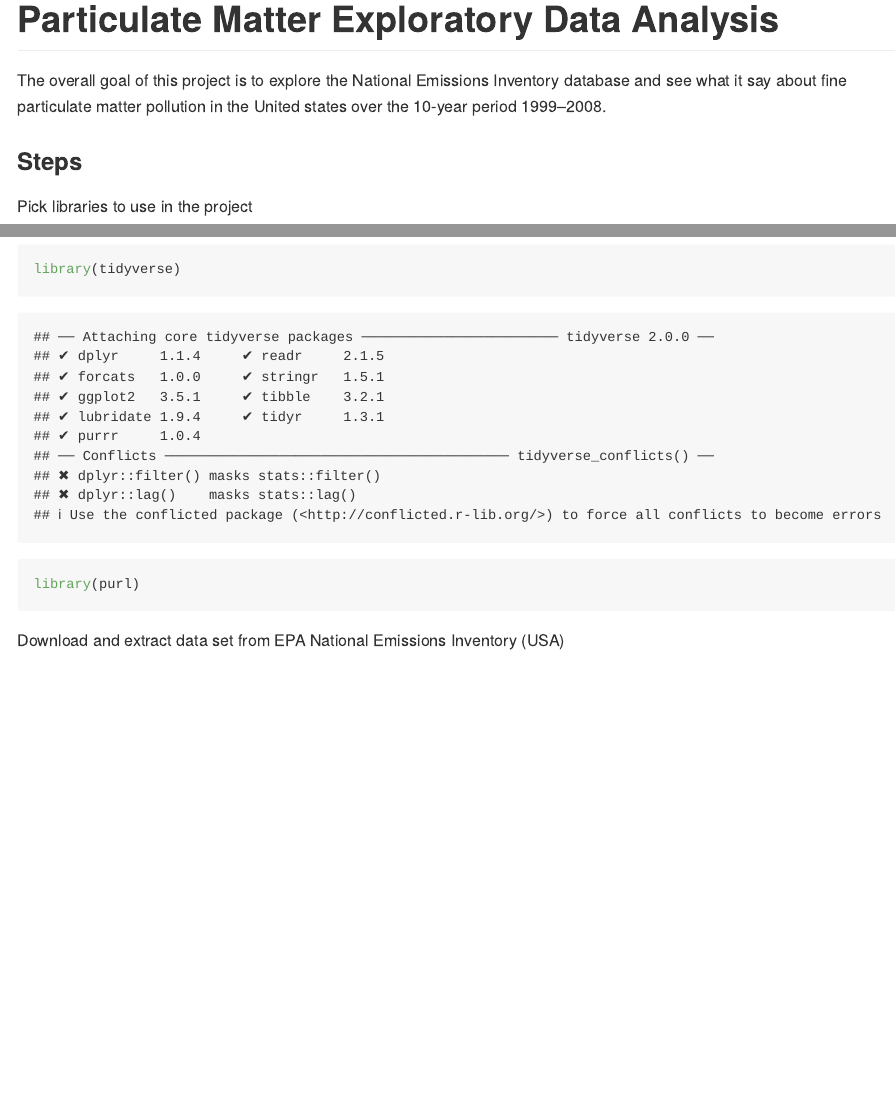
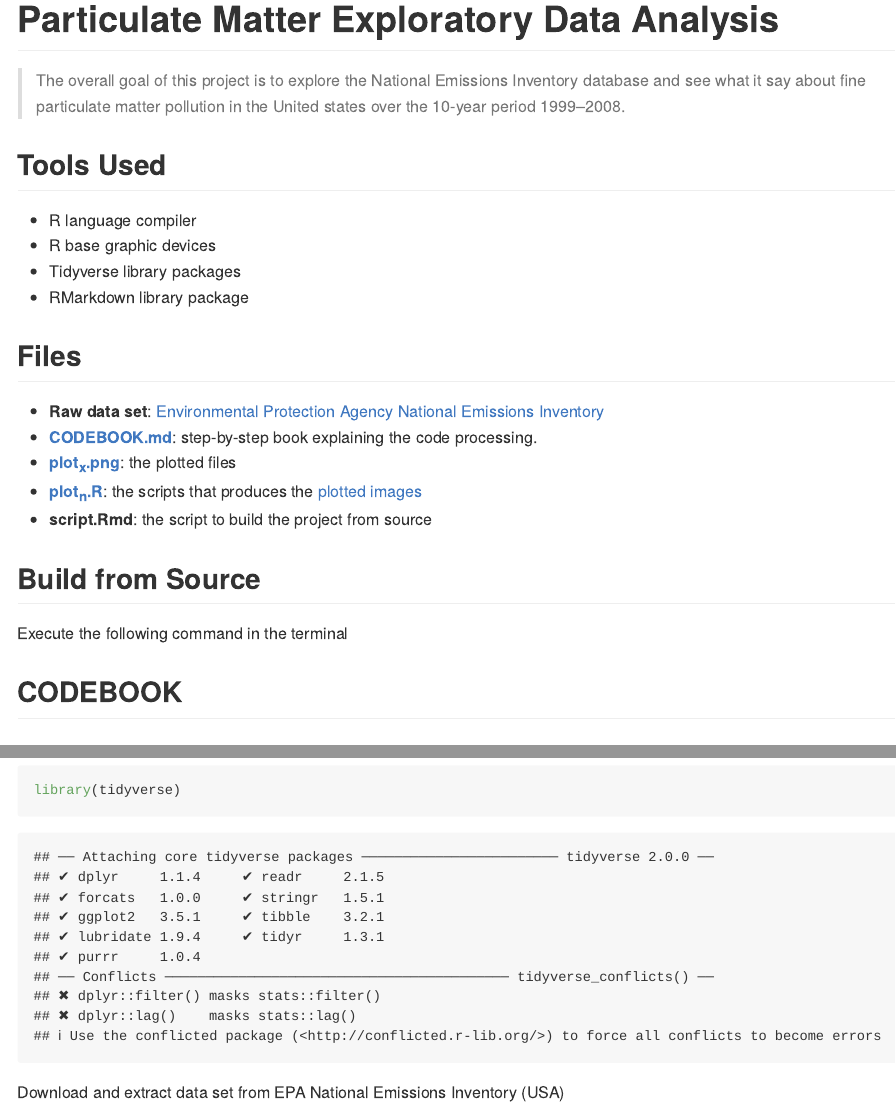
Before and after one commit to vcwild/pm-emissions, an R Markdown document (script.Rmd): the page in a window 1100 px wide, from its top, and a second part further down, joined at a grey line. Rendered offline with R 4.5, knitr and Pandoc, with nearby package versions; some code elsewhere in the file could not run offline; long lines of code are wrapped.

Commit message:
update source

````diff
--- a/script.Rmd
+++ b/script.Rmd
@@ -7,7 +7,34 @@ output: github_document
 knitr::opts_chunk$set(echo = TRUE)
 ```
 
-The overall goal of this project is to explore the National Emissions Inventory database and see what it say about fine particulate matter pollution in the United states over the 10-year period 1999–2008.
+> The overall goal of this project is to explore the National Emissions Inventory database and see what it say about fine particulate matter pollution in the United states over the 10-year period 1999–2008.
+
+## Tools Used
+
+- R language compiler
+- R base graphic devices
+- Tidyverse library packages
+- RMarkdown library package
+
+## Files
+
+  - **Raw data set**: [Environmental Protection Agency National Emissions Inventory](https://d396qusza40orc.cloudfront.net/exdata%2Fdata%2FNEI_data.zip)
+  - **[CODEBOOK.md](https://github.com/vcwild/pm-emissions/blob/master/CODEBOOK.md)**: step-by-step book explaining the code processing.
+  - **[plot<sub>x</sub>.png](https://github.com/vcwild/pm-emissions/tree/master/images)**: the plotted files
+  - **[plot<sub>n</sub>.R](https://github.com/vcwild/pm-emissions/tree/master/scripts)**: the scripts that produces the [plotted images](https://github.com/vcwild/pm-emissions/tree/master/images)
+  - **script.Rmd**: the script to build the project from source
+
+## Build from Source
+
+Execute the following command in the terminal
+
+```{r eval=FALSE, include=FALSE}
+R
+library(rmarkdown)
+rmarkdown::render("script.Rmd", "html_document")
+```
+
+## CODEBOOK
 
 ### Steps
 
@@ -15,7 +42,6 @@ Pick libraries to use in the project
 
 ```{r message=TRUE, warning=TRUE}
 library(tidyverse)
-library(purl)
 ```
 
 Download and extract data set from EPA National Emissions Inventory (USA)
````
Also changed, not shown: script.Rmd (6 more changed lines).
